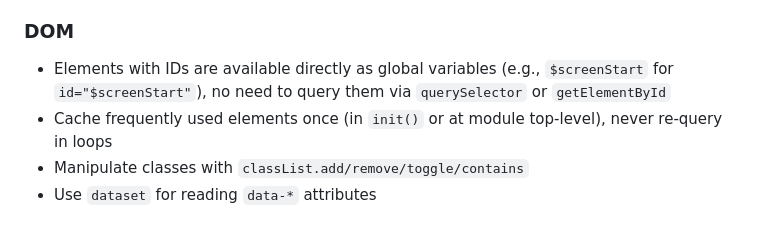
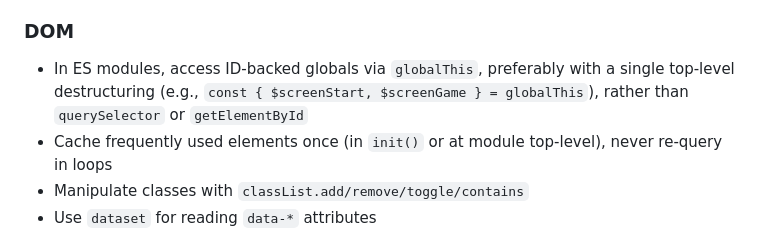
Before and after one commit to StepanoidTeam/twilighthouse, a Markdown page: copilot-instructions.md, the part around the change. Drawn GitHub-style.

Commit message:
chore: new instruction for global element ids usage

```diff
--- a/copilot-instructions.md
+++ b/copilot-instructions.md
@@ -31,7 +31,7 @@
 
 ### DOM
 
-- Elements with IDs are available directly as global variables (e.g., `$screenStart` for `id="$screenStart"`), no need to query them via `querySelector` or `getElementById`
+- In ES modules, access ID-backed globals via `globalThis`, preferably with a single top-level destructuring (e.g., `const { $screenStart, $screenGame } = globalThis`), rather than `querySelector` or `getElementById`
 - Cache frequently used elements once (in `init()` or at module top-level), never re-query in loops
 - Manipulate classes with `classList.add/remove/toggle/contains`
 - Use `dataset` for reading `data-*` attributes
```
